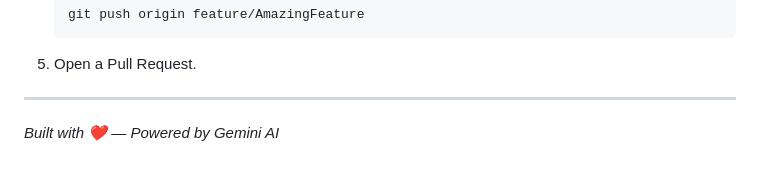
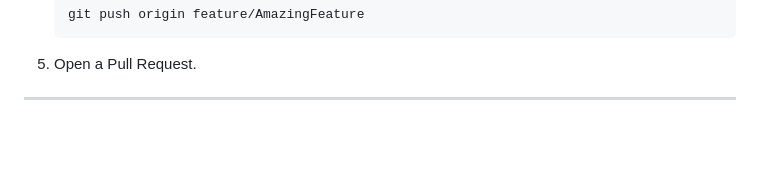
Before and after one commit to cs-kaine/QuickSummarizer, a Markdown page: README.md, the part around one of its changes. GitHub-like rendering; blank space fills up the shorter version.

```diff
--- a/README.md
+++ b/README.md
@@ -122,5 +122,3 @@ Contributions, issues, and feature requests are welcome!
 5. Open a Pull Request.
 
 ---
-
-*Built with ❤️ — Powered by Gemini AI*
```
Also changed, not shown: other parts of README.md (+9 -9 lines).
